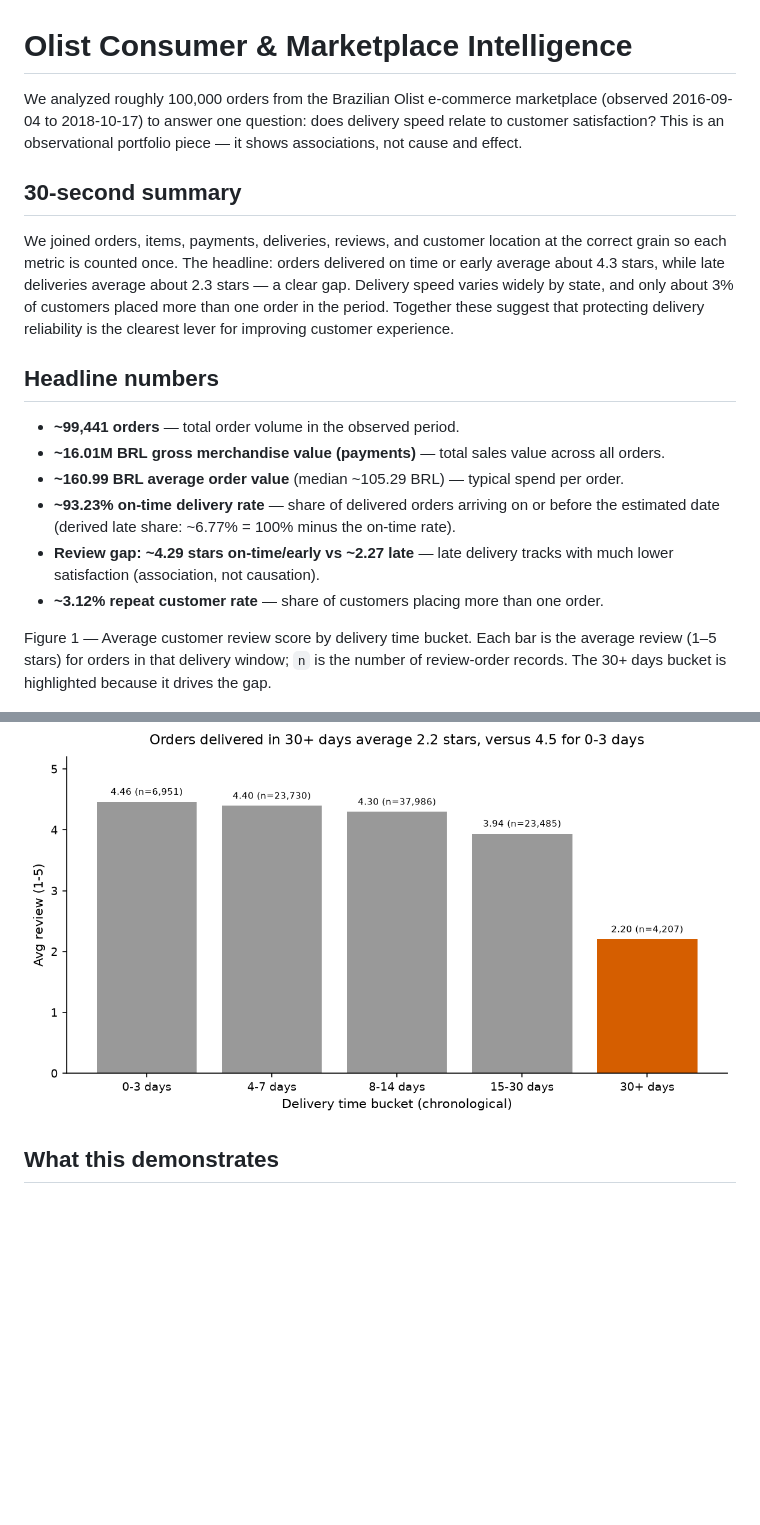
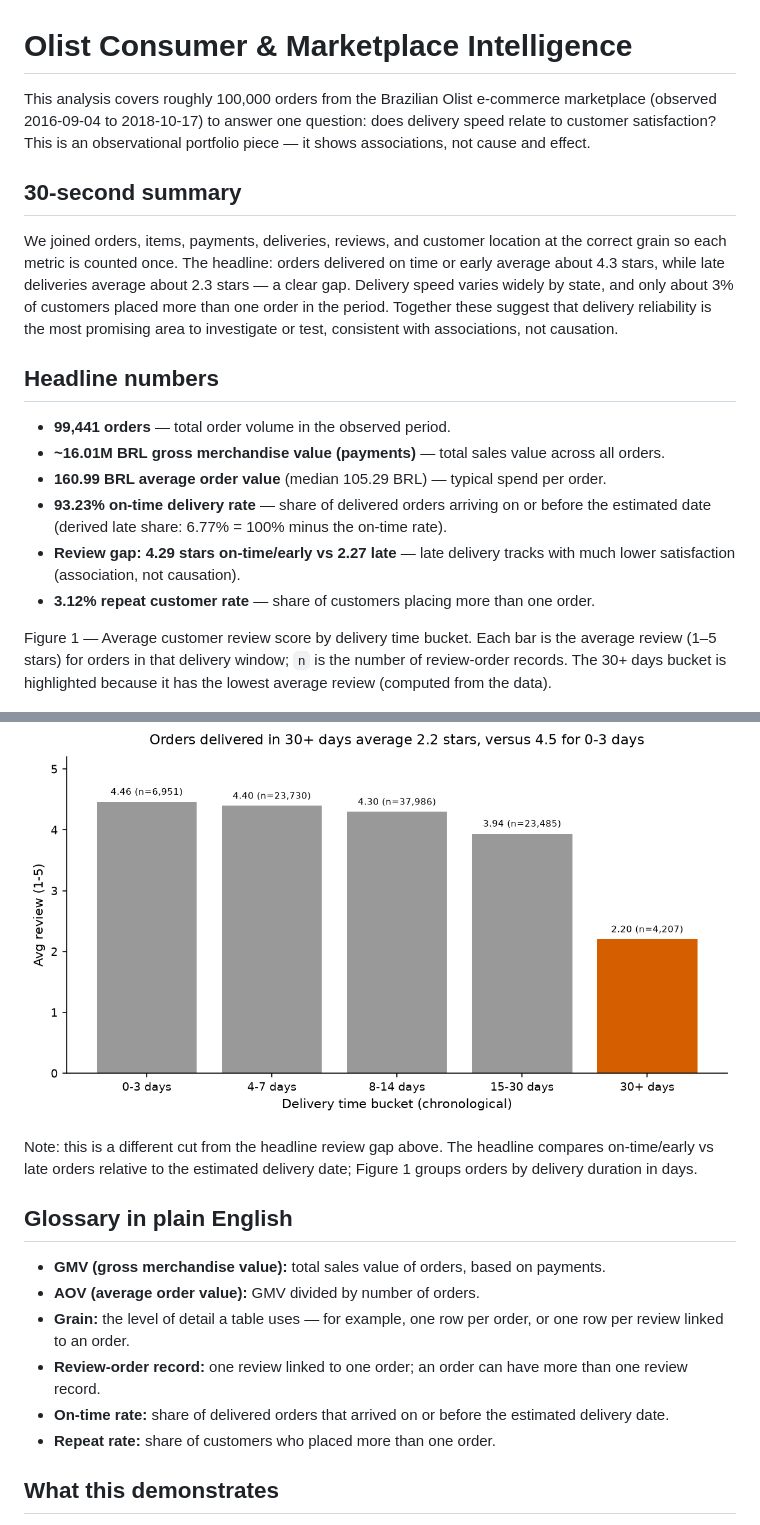
Before and after one commit to MaulanaKindi/olist-consumer-intelligence, a Markdown page: README.md, 2 parts joined by grey strips. Rendered like a GitHub page; blank space fills up the shorter version.

```diff
--- a/README.md
+++ b/README.md
@@ -1,23 +1,34 @@
 # Olist Consumer & Marketplace Intelligence
 
-We analyzed roughly 100,000 orders from the Brazilian Olist e-commerce marketplace (observed 2016-09-04 to 2018-10-17) to answer one question: does delivery speed relate to customer satisfaction? This is an observational portfolio piece — it shows associations, not cause and effect.
+This analysis covers roughly 100,000 orders from the Brazilian Olist e-commerce marketplace (observed 2016-09-04 to 2018-10-17) to answer one question: does delivery speed relate to customer satisfaction? This is an observational portfolio piece — it shows associations, not cause and effect.
 
 ## 30-second summary
 
-We joined orders, items, payments, deliveries, reviews, and customer location at the correct grain so each metric is counted once. The headline: orders delivered on time or early average about 4.3 stars, while late deliveries average about 2.3 stars — a clear gap. Delivery speed varies widely by state, and only about 3% of customers placed more than one order in the period. Together these suggest that protecting delivery reliability is the clearest lever for improving customer experience.
+We joined orders, items, payments, deliveries, reviews, and customer location at the correct grain so each metric is counted once. The headline: orders delivered on time or early average about 4.3 stars, while late deliveries average about 2.3 stars — a clear gap. Delivery speed varies widely by state, and only about 3% of customers placed more than one order in the period. Together these suggest that delivery reliability is the most promising area to investigate or test, consistent with associations, not causation.
 
 ## Headline numbers
 
-- **~99,441 orders** — total order volume in the observed period.
+- **99,441 orders** — total order volume in the observed period.
 - **~16.01M BRL gross merchandise value (payments)** — total sales value across all orders.
-- **~160.99 BRL average order value** (median ~105.29 BRL) — typical spend per order.
-- **~93.23% on-time delivery rate** — share of delivered orders arriving on or before the estimated date (derived late share: ~6.77% = 100% minus the on-time rate).
-- **Review gap: ~4.29 stars on-time/early vs ~2.27 late** — late delivery tracks with much lower satisfaction (association, not causation).
-- **~3.12% repeat customer rate** — share of customers placing more than one order.
+- **160.99 BRL average order value** (median 105.29 BRL) — typical spend per order.
+- **93.23% on-time delivery rate** — share of delivered orders arriving on or before the estimated date (derived late share: 6.77% = 100% minus the on-time rate).
+- **Review gap: 4.29 stars on-time/early vs 2.27 late** — late delivery tracks with much lower satisfaction (association, not causation).
+- **3.12% repeat customer rate** — share of customers placing more than one order.
 
-Figure 1 — Average customer review score by delivery time bucket. Each bar is the average review (1–5 stars) for orders in that delivery window; `n` is the number of review-order records. The 30+ days bucket is highlighted because it drives the gap.
+Figure 1 — Average customer review score by delivery time bucket. Each bar is the average review (1–5 stars) for orders in that delivery window; `n` is the number of review-order records. The 30+ days bucket is highlighted because it has the lowest average review (computed from the data).
 
 ![Figure 1: average review score by delivery time bucket](docs/assets/review_by_delivery_bucket.png)
+
+Note: this is a different cut from the headline review gap above. The headline compares on-time/early vs late orders relative to the estimated delivery date; Figure 1 groups orders by delivery duration in days.
+
+## Glossary in plain English
+
+- **GMV (gross merchandise value):** total sales value of orders, based on payments.
+- **AOV (average order value):** GMV divided by number of orders.
+- **Grain:** the level of detail a table uses — for example, one row per order, or one row per review linked to an order.
+- **Review-order record:** one review linked to one order; an order can have more than one review record.
+- **On-time rate:** share of delivered orders that arrived on or before the estimated delivery date.
+- **Repeat rate:** share of customers who placed more than one order.
 
 ## What this demonstrates
 
```
Also changed, not shown: other parts of README.md (+14 -23 lines), docs/one_page_summary.md (+11 -11 lines), docs/assets/monthly_orders.png, docs/assets/revenue_by_state.png, 1 other file.
